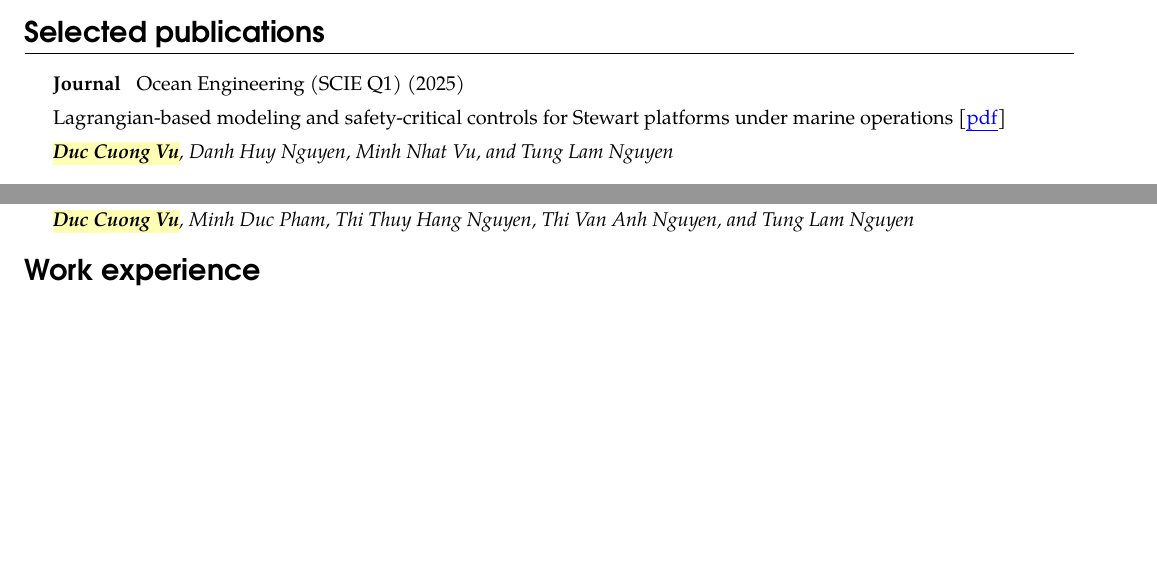
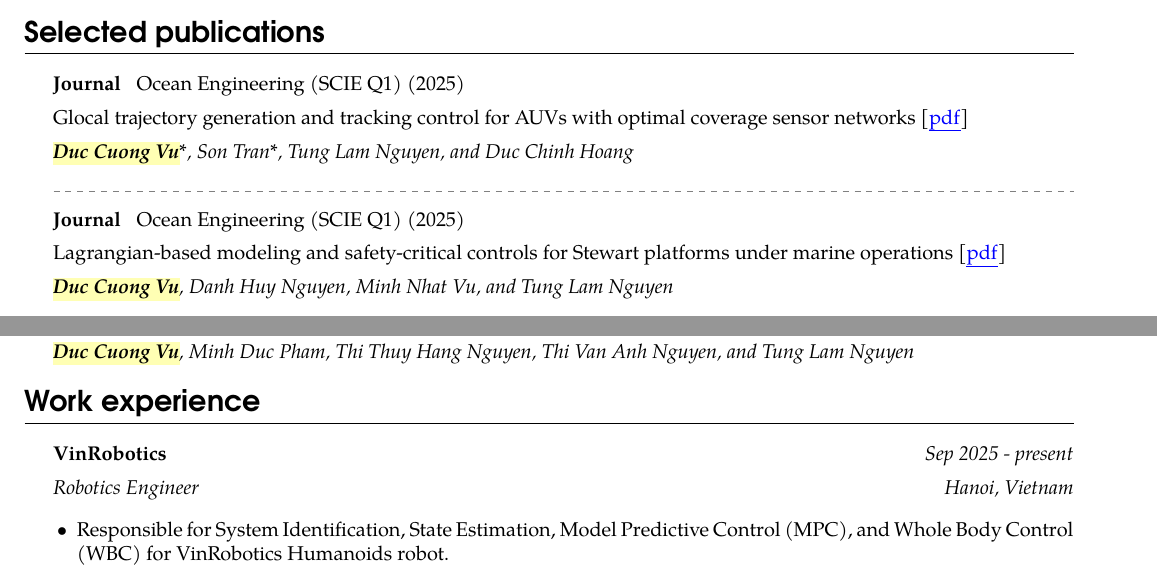
Before and after one commit to duccuongvu/duccuongvu.github.io, a LaTeX CV (cv/dcvu-cv.tex): two parts of page 1 of 3, joined at a grey line, cut so that both start at the same text, the shorter picture padded with empty space. Compiled offline with pdfLaTeX.

Commit message:
minor update

```diff
--- a/cv/dcvu-cv.tex
+++ b/cv/dcvu-cv.tex
@@ -246,6 +246,14 @@
 
 	\publication{Journal}
 	{Ocean Engineering (SCIE Q1) (2025)}
+	{Glocal trajectory generation and tracking control for AUVs with optimal coverage sensor networks}
+	{\hl{\textbf{Duc Cuong Vu}}*, Son Tran*, Tung Lam Nguyen, and Duc Chinh Hoang}
+	{--}
+
+	\sepspace
+
+	\publication{Journal}
+	{Ocean Engineering (SCIE Q1) (2025)}
 	{Lagrangian-based modeling and safety-critical controls for Stewart platforms under marine operations}
 	{\hl{\textbf{Duc Cuong Vu}}, Danh Huy Nguyen, Minh Nhat Vu, and Tung Lam Nguyen}
 	{10.1016/j.oceaneng.2025.122142}
@@ -278,10 +286,10 @@
 		% work experience
 	\section*{Work experience}
 
-%	\work{VinRobotics}
-%	{Sep 2025 - present}
-%	{Robotics Engineer \hfill Hanoi, Vietnam}
-%	{\begin{soloitemize}
-%			\item Responsible for State Estimation, Model Predictive Control (MPC), and Whole Body Control (WBC) for VinRobotics Humanoids robot.
-%	\end{soloitemize}}
+	\work{VinRobotics}
+	{Sep 2025 - present}
+	{Robotics Engineer \hfill Hanoi, Vietnam}
+	{\begin{soloitemize}
+			\item Responsible for System Identification, State Estimation, Model Predictive Control (MPC), and Whole Body Control (WBC) for VinRobotics Humanoids robot.
+	\end{soloitemize}}
 %
```
Also changed, not shown: cv/dcvu-cv.pdf, cv/dcvu-cv.tex (2 more changed lines).
